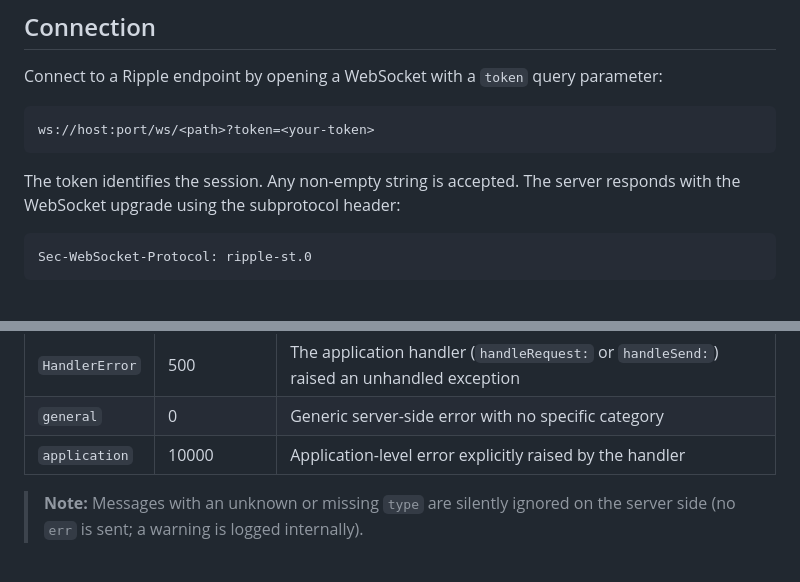
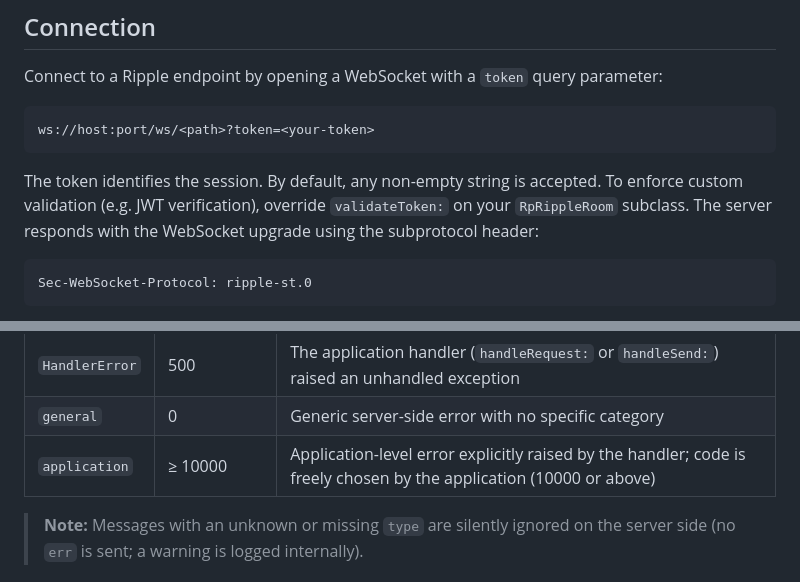
Before and after one commit to mumez/Ripple, a Markdown page: docs/protocol.md, 2 parts joined by grey strips. Drawn GitHub-style.

Commit message:
Update protocol documentation for token validation and error codes

````diff
--- a/docs/protocol.md
+++ b/docs/protocol.md
@@ -10,7 +10,7 @@ Connect to a Ripple endpoint by opening a WebSocket with a `token` query paramet
 ws://host:port/ws/<path>?token=<your-token>
 ```
 
-The token identifies the session. Any non-empty string is accepted. The server responds with the WebSocket upgrade using the subprotocol header:
+The token identifies the session. By default, any non-empty string is accepted. To enforce custom validation (e.g. JWT verification), override `validateToken:` on your `RpRippleRoom` subclass. The server responds with the WebSocket upgrade using the subprotocol header:
 
 ```
 Sec-WebSocket-Protocol: ripple-st.0
@@ -240,7 +240,7 @@ Sent when a `request` or `send` cannot be handled.
 | `Forbidden` | 403 | Client sent a `publish` message but `allowClientPublish` is `false` on the server |
 | `HandlerError` | 500 | The application handler (`handleRequest:` or `handleSend:`) raised an unhandled exception |
 | `general` | 0 | Generic server-side error with no specific category |
-| `application` | 10000 | Application-level error explicitly raised by the handler |
+| `application` | ≥ 10000 | Application-level error explicitly raised by the handler; code is freely chosen by the application (10000 or above) |
 
 > **Note:** Messages with an unknown or missing `type` are silently ignored on the server side (no `err` is sent; a warning is logged internally).
 
````
